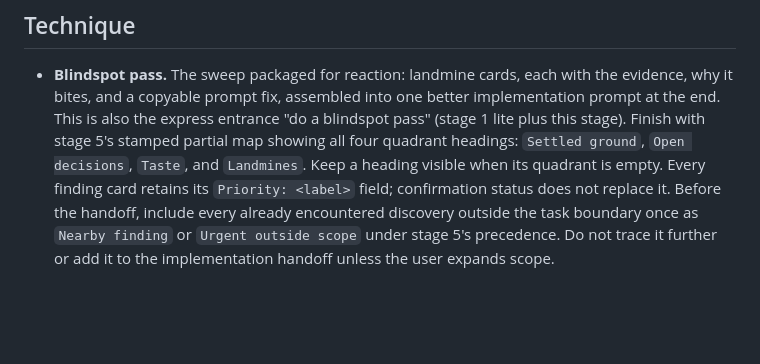
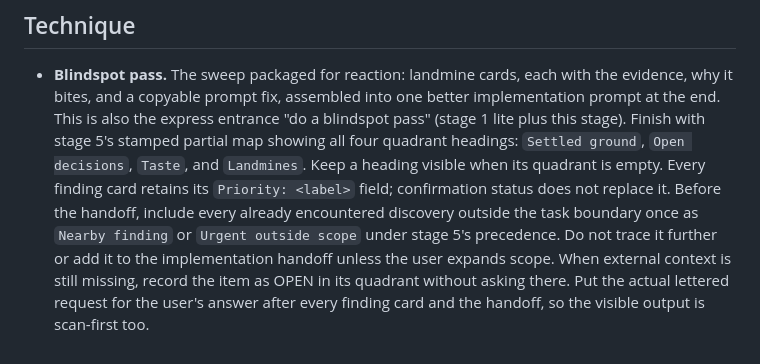
Before and after one commit to rhnfzl/explore-unknowns, a Markdown page: references/stage-4-landmine-sweep.md, the part around the change. GitHub-like rendering; blank space fills up the shorter version.

Commit message:
fix: ask after blindspot findings

```diff
--- a/references/stage-4-landmine-sweep.md
+++ b/references/stage-4-landmine-sweep.md
@@ -68,3 +68,7 @@ a sharp edge.
   already encountered discovery outside the task boundary once as `Nearby
   finding` or `Urgent outside scope` under stage 5's precedence. Do not trace it
   further or add it to the implementation handoff unless the user expands scope.
+  When external context is still missing, record the item as OPEN in its
+  quadrant without asking there. Put the actual lettered request for the user's
+  answer after every finding card and the handoff, so the visible output is
+  scan-first too.
```
